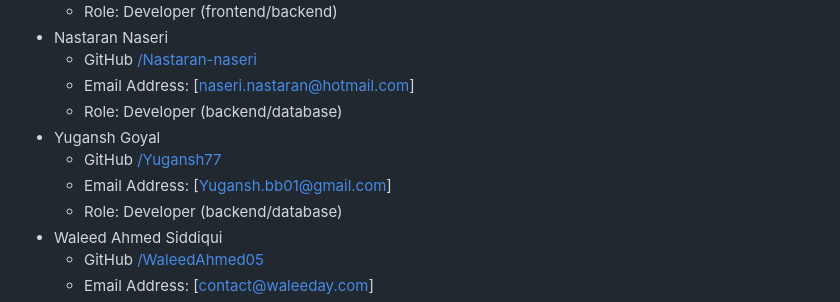
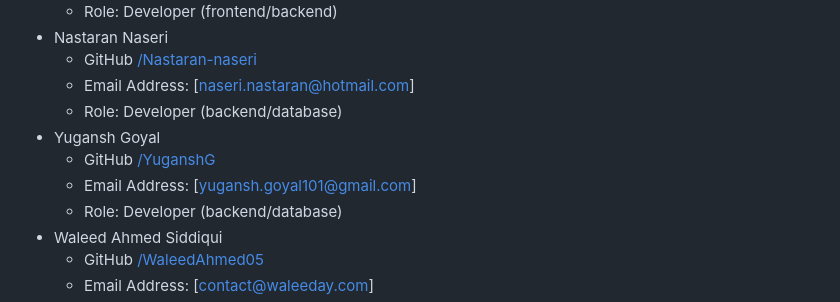
Before and after one commit to WaleedAhmed05/GoldenBullets-Soen6011summer2023, a Markdown page: README.md, the part around the change. GitHub-like rendering.

```diff
--- a/README.md
+++ b/README.md
@@ -51,8 +51,8 @@ To streamline the hiring process, employers will receive notifications when stud
   - Email Address: [naseri.nastaran@hotmail.com]
   - Role: Developer (backend/database)
 - Yugansh Goyal
-  - GitHub [/Yugansh77](https://github.com/yugansh77)
-  - Email Address: [Yugansh.bb01@gmail.com]
+  - GitHub [/YuganshG](https://github.com/YuganshG)
+  - Email Address: [yugansh.goyal101@gmail.com]
   - Role: Developer (backend/database)
 - Waleed Ahmed Siddiqui
   - GitHub [/WaleedAhmed05](https://github.com/WaleedAhmed05)
```
